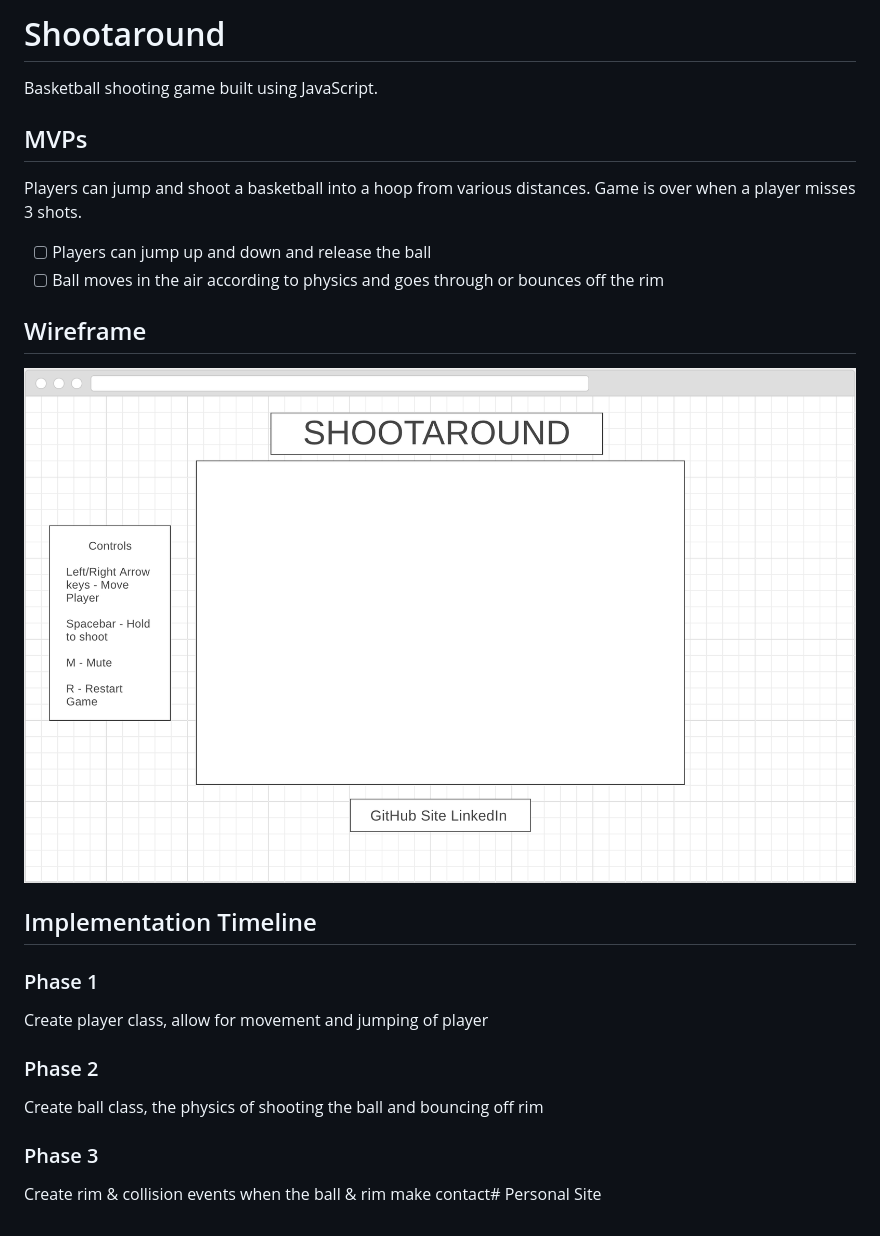
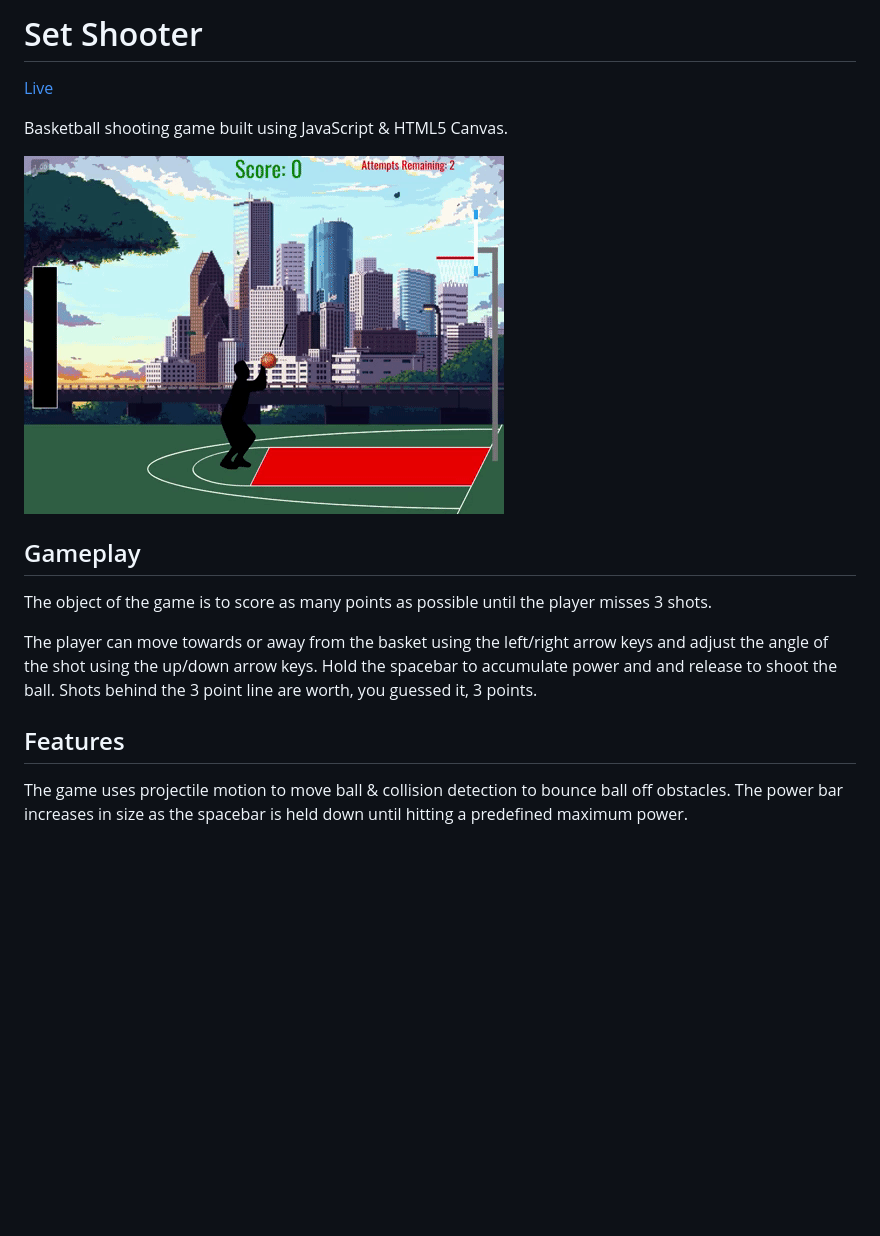
Before and after one commit to purabshah8/set-shooter, a Markdown page: README.md, the part around the change. GitHub-like rendering; pictures changed too: assets/images/set-shooter.gif (added); blank space fills up the shorter version.

```diff
--- a/README.md
+++ b/README.md
@@ -1,25 +1,23 @@
-# Shootaround
+# Set Shooter
 
-Basketball shooting game built using JavaScript.
+[Live](https://purabshah8@github.io/set-shooter)
 
-## MVPs
+Basketball shooting game built using JavaScript & HTML5 Canvas.
 
-Players can jump and shoot a basketball into a hoop from various distances. Game is over when a player misses 3 shots.
 
-- [ ] Players can jump up and down and release the ball
-- [ ] Ball moves in the air according to physics and goes through or bounces off the rim
+![game](assets/images/set-shooter.gif)
 
-## Wireframe
+## Gameplay
 
-![Wireframe](Wireframe.png)
+The object of the game is to score as many points as possible until the player misses 3 shots.
 
-## Implementation Timeline
+The player can move towards or away from the basket using the left/right arrow keys and adjust the angle of the shot using the up/down arrow keys. Hold the spacebar to accumulate power and and release to shoot the ball. Shots behind the 3 point line are worth, you guessed it, 3 points.
 
-### Phase 1
-Create player class, allow for movement and jumping of player
+## Features
 
-### Phase 2
-Create ball class, the physics of shooting the ball and bouncing off rim
+The game uses projectile motion to move ball & collision detection to bounce ball off obstacles.
+The power bar increases in size as the spacebar is held down until hitting a predefined maximum power.
 
-### Phase 3
-Create rim & collision events when the ball & rim make contact# Personal Site
+<!-- ## Wireframe
+
+![Wireframe](Wireframe.png) -->
```
